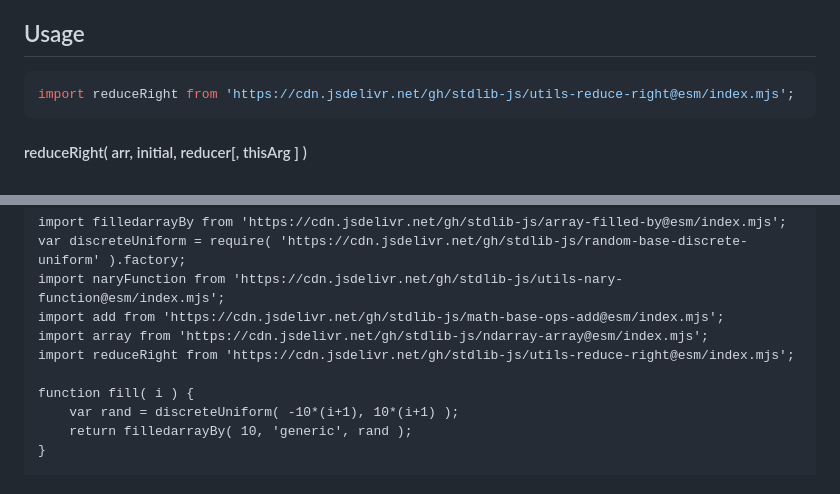
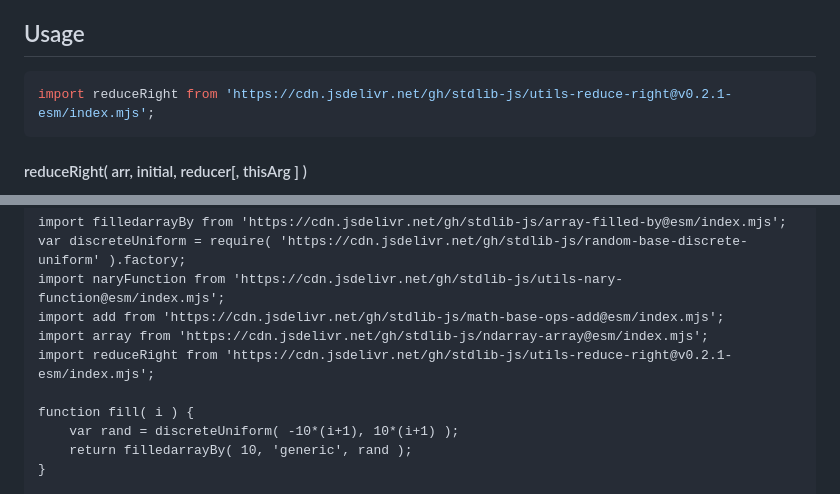
Before and after one commit to stdlib-js/utils-reduce-right, a Markdown page: README.md, 2 parts joined by grey strips. Rendered like a GitHub page.

Commit message:
Update README.md for ESM bundle v0.2.1

````diff
--- a/README.md
+++ b/README.md
@@ -52,7 +52,7 @@ limitations under the License.
 ## Usage
 
 ```javascript
-import reduceRight from 'https://cdn.jsdelivr.net/gh/stdlib-js/utils-reduce-right@esm/index.mjs';
+import reduceRight from 'https://cdn.jsdelivr.net/gh/stdlib-js/utils-reduce-right@v0.2.1-esm/index.mjs';
 ```
 
 #### reduceRight( arr, initial, reducer\[, thisArg ] )
@@ -190,7 +190,7 @@ var discreteUniform = require( 'https://cdn.jsdelivr.net/gh/stdlib-js/random-bas
 import naryFunction from 'https://cdn.jsdelivr.net/gh/stdlib-js/utils-nary-function@esm/index.mjs';
 import add from 'https://cdn.jsdelivr.net/gh/stdlib-js/math-base-ops-add@esm/index.mjs';
 import array from 'https://cdn.jsdelivr.net/gh/stdlib-js/ndarray-array@esm/index.mjs';
-import reduceRight from 'https://cdn.jsdelivr.net/gh/stdlib-js/utils-reduce-right@esm/index.mjs';
+import reduceRight from 'https://cdn.jsdelivr.net/gh/stdlib-js/utils-reduce-right@v0.2.1-esm/index.mjs';
 
 function fill( i ) {
     var rand = discreteUniform( -10*(i+1), 10*(i+1) );
````
